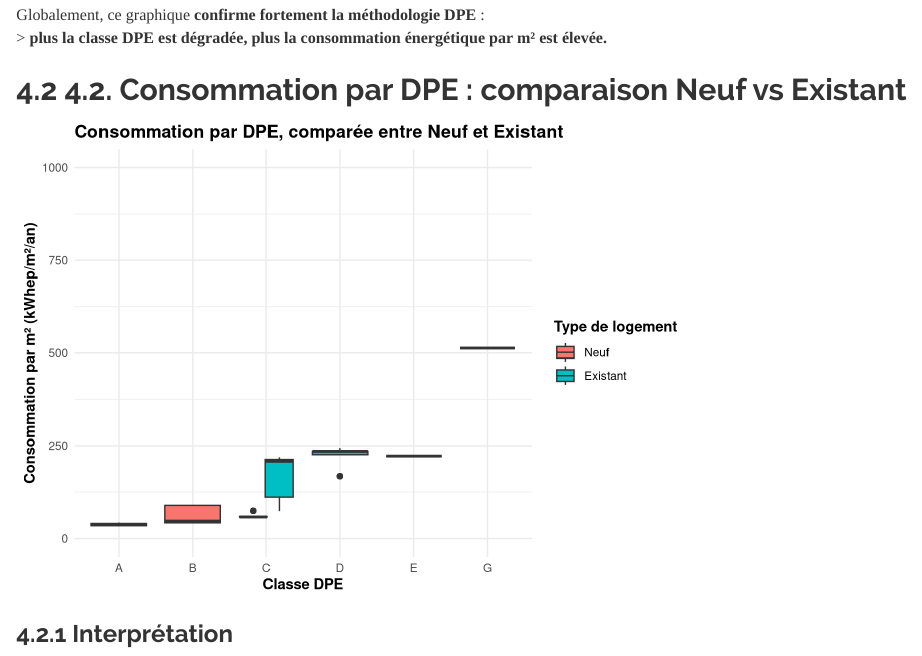
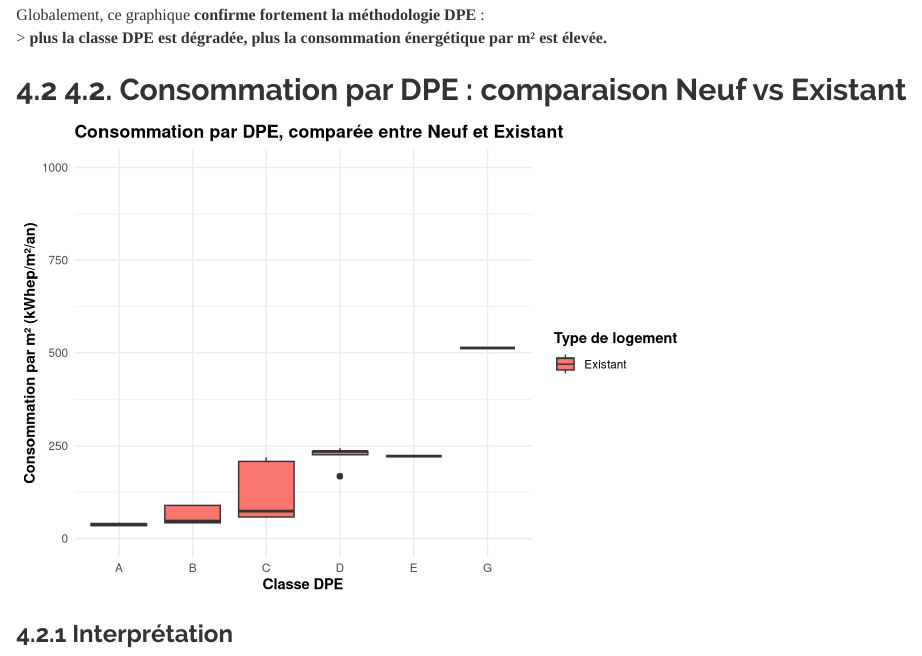
Before and after one commit to bthuk/iut_sd2_rshiny_enedis, an R Markdown document (rapportstat.Rmd): the page in a window 1100 px wide, from 4700 px down. Rendered offline with R 4.5, knitr and Pandoc, with nearby package versions.

Commit message:
Add files via upload

```diff
--- a/rapportstat.Rmd
+++ b/rapportstat.Rmd
@@ -27,6 +27,13 @@ library(scales)
 
 # Chargement des données
 dpe_raw <- readRDS("dpe_data.rds")
+
+# Si la variable type_logement_source n'existe pas dans les données,
+# on la crée en mettant tout le monde en "Existant"
+if (!"type_logement_source" %in% names(dpe_raw)) {
+  dpe_raw$type_logement_source <- factor("Existant", levels = c("Neuf", "Existant"))
+}
+
 
 # Harmonisation du nom de la variable type de logement --------------------
 # On essaie de retrouver la variable si elle a un autre nom, sinon on la crée.
```
